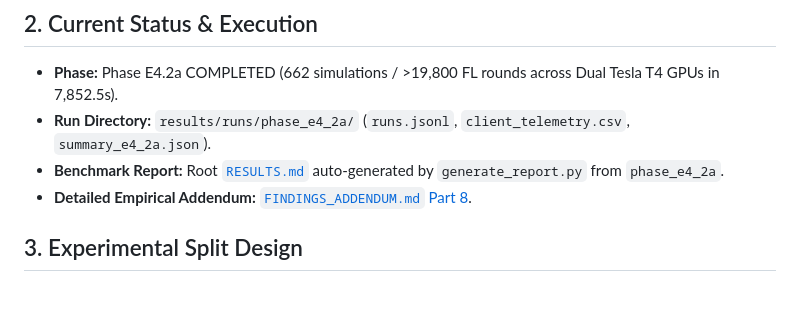
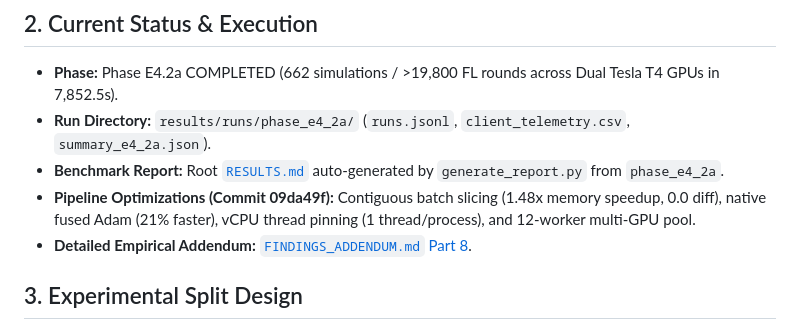
Before and after one commit to 10KRITESH/CAPSTONE, a Markdown page: PROJECT_STATE.md, the part around the change. GitHub-like rendering; blank space fills up the shorter version.

Commit message:
docs: record pipeline performance optimizations in PROJECT_STATE.md

```diff
--- a/PROJECT_STATE.md
+++ b/PROJECT_STATE.md
@@ -9,6 +9,7 @@ Features a tamper-evident audit layer logging all security state transitions to
 - **Phase:** Phase E4.2a COMPLETED (662 simulations / >19,800 FL rounds across Dual Tesla T4 GPUs in 7,852.5s).
 - **Run Directory:** `results/runs/phase_e4_2a/` (`runs.jsonl`, `client_telemetry.csv`, `summary_e4_2a.json`).
 - **Benchmark Report:** Root [`RESULTS.md`](file:///home/kriteshgoud/Documents/NMIMS/projects/CAPSTONE/RESULTS.md) auto-generated by `generate_report.py` from `phase_e4_2a`.
+- **Pipeline Optimizations (Commit 09da49f):** Contiguous batch slicing (1.48x memory speedup, 0.0 diff), native fused Adam (21% faster), vCPU thread pinning (1 thread/process), and 12-worker multi-GPU pool.
 - **Detailed Empirical Addendum:** [`FINDINGS_ADDENDUM.md` Part 8](file:///home/kriteshgoud/Documents/NMIMS/projects/CAPSTONE/FINDINGS_ADDENDUM.md#part-8-phase-e42a-empirical-resolution--controls-baselines-ablations-and-threshold-sweeps-662-simulations).
 
 ## 3. Experimental Split Design
```
